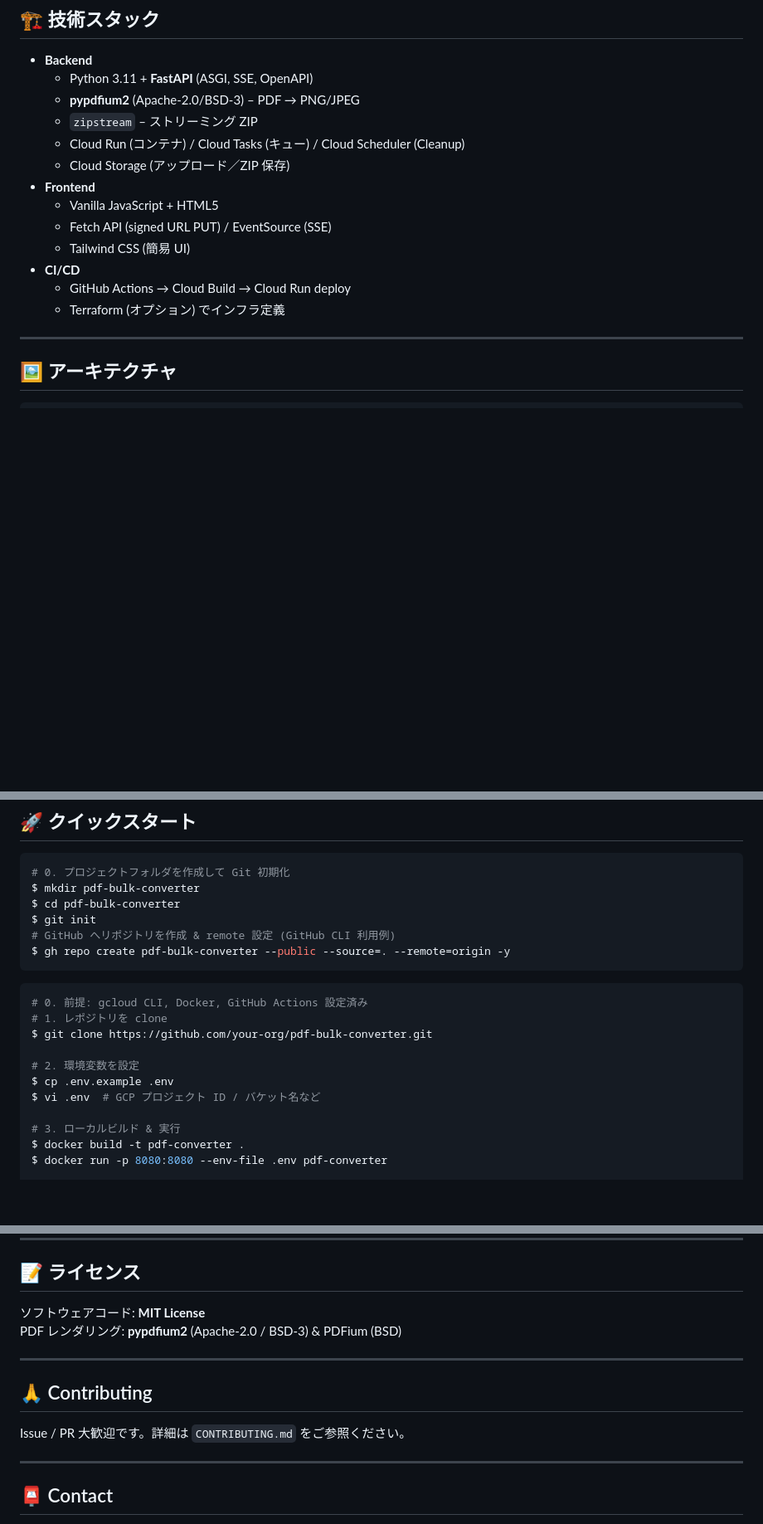
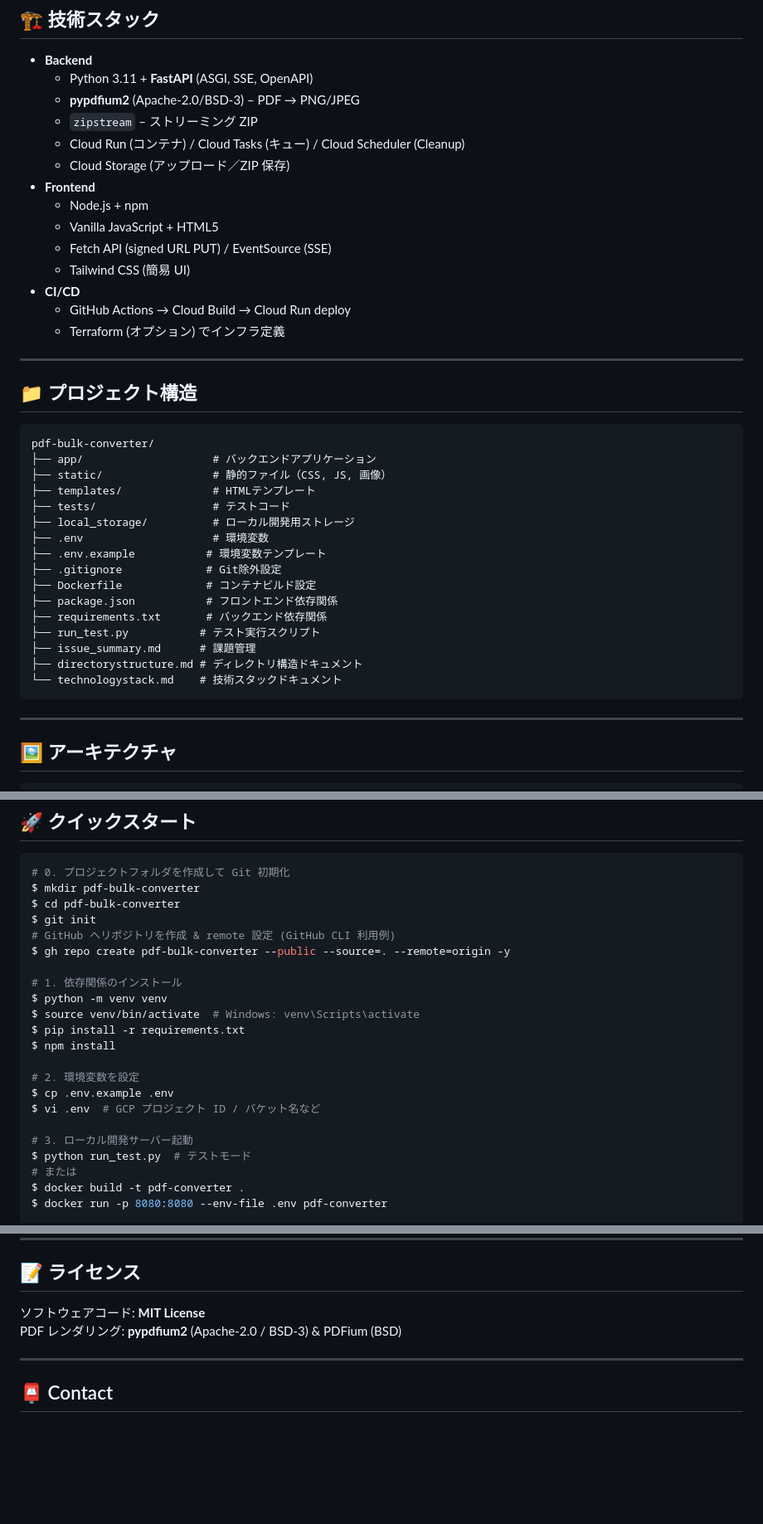
Before and after one commit to terisuke/pdf-bulk-converter, a Markdown page: readme.md, 3 parts joined by grey strips. Shown: that part at 83% size. Drawn GitHub-style; blank space fills up the shorter version.

````diff
--- a/readme.md
+++ b/readme.md
@@ -34,12 +34,36 @@
   * Cloud Run (コンテナ) / Cloud Tasks (キュー) / Cloud Scheduler (Cleanup)
   * Cloud Storage (アップロード／ZIP 保存)
 * **Frontend**
+  * Node.js + npm
   * Vanilla JavaScript + HTML5
   * Fetch API (signed URL PUT) / EventSource (SSE)
   * Tailwind CSS (簡易 UI)
 * **CI/CD**
   * GitHub Actions → Cloud Build → Cloud Run deploy
   * Terraform (オプション) でインフラ定義
+
+---
+
+## 📁 プロジェクト構造
+
+```
+pdf-bulk-converter/
+├── app/                    # バックエンドアプリケーション
+├── static/                 # 静的ファイル（CSS, JS, 画像）
+├── templates/              # HTMLテンプレート
+├── tests/                  # テストコード
+├── local_storage/          # ローカル開発用ストレージ
+├── .env                    # 環境変数
+├── .env.example           # 環境変数テンプレート
+├── .gitignore             # Git除外設定
+├── Dockerfile             # コンテナビルド設定
+├── package.json           # フロントエンド依存関係
+├── requirements.txt       # バックエンド依存関係
+├── run_test.py           # テスト実行スクリプト
+├── issue_summary.md      # 課題管理
+├── directorystructure.md # ディレクトリ構造ドキュメント
+└── technologystack.md    # 技術スタックドキュメント
+```
 
 ---
 
@@ -85,19 +109,20 @@ $ cd pdf-bulk-converter
 $ git init
 # GitHub へリポジトリを作成 & remote 設定 (GitHub CLI 利用例)
 $ gh repo create pdf-bulk-converter --public --source=. --remote=origin -y
-```
 
-
-```bash
-# 0. 前提: gcloud CLI, Docker, GitHub Actions 設定済み
-# 1. レポジトリを clone
-$ git clone https://github.com/your-org/pdf-bulk-converter.git
+# 1. 依存関係のインストール
+$ python -m venv venv
+$ source venv/bin/activate  # Windows: venv\Scripts\activate
+$ pip install -r requirements.txt
+$ npm install
 
 # 2. 環境変数を設定
 $ cp .env.example .env
 $ vi .env  # GCP プロジェクト ID / バケット名など
 
-# 3. ローカルビルド & 実行
+# 3. ローカル開発サーバー起動
+$ python run_test.py  # テストモード
+# または
 $ docker build -t pdf-converter .
 $ docker run -p 8080:8080 --env-file .env pdf-converter
 
@@ -147,12 +172,6 @@ PDF レンダリング: **pypdfium2** (Apache‑2.0 / BSD‑3) & PDFium (BSD)
 
 ---
 
-## 🙏 Contributing
-
-Issue / PR 大歓迎です。詳細は `CONTRIBUTING.md` をご参照ください。
-
----
-
 ## 📮 Contact
 
 * Author: Terada Kousuke (@cor_terisuke)
````
